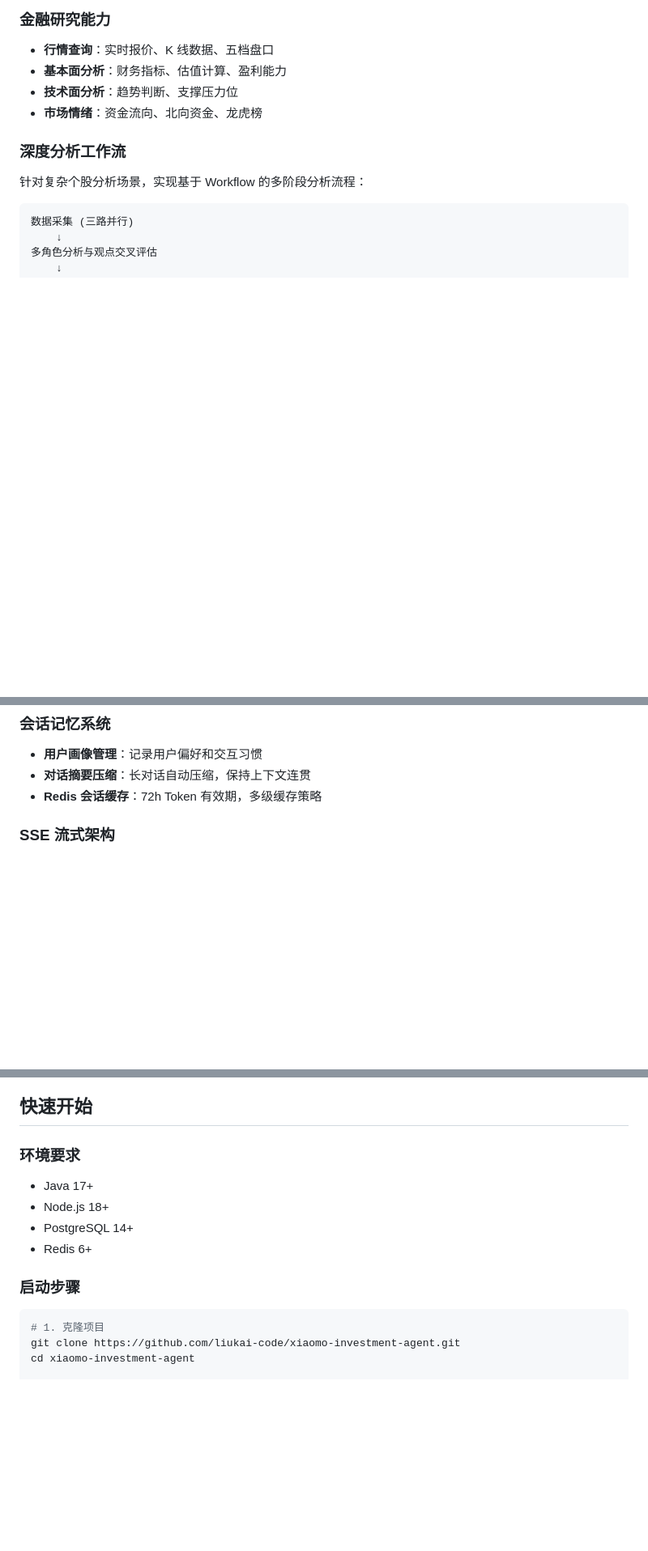
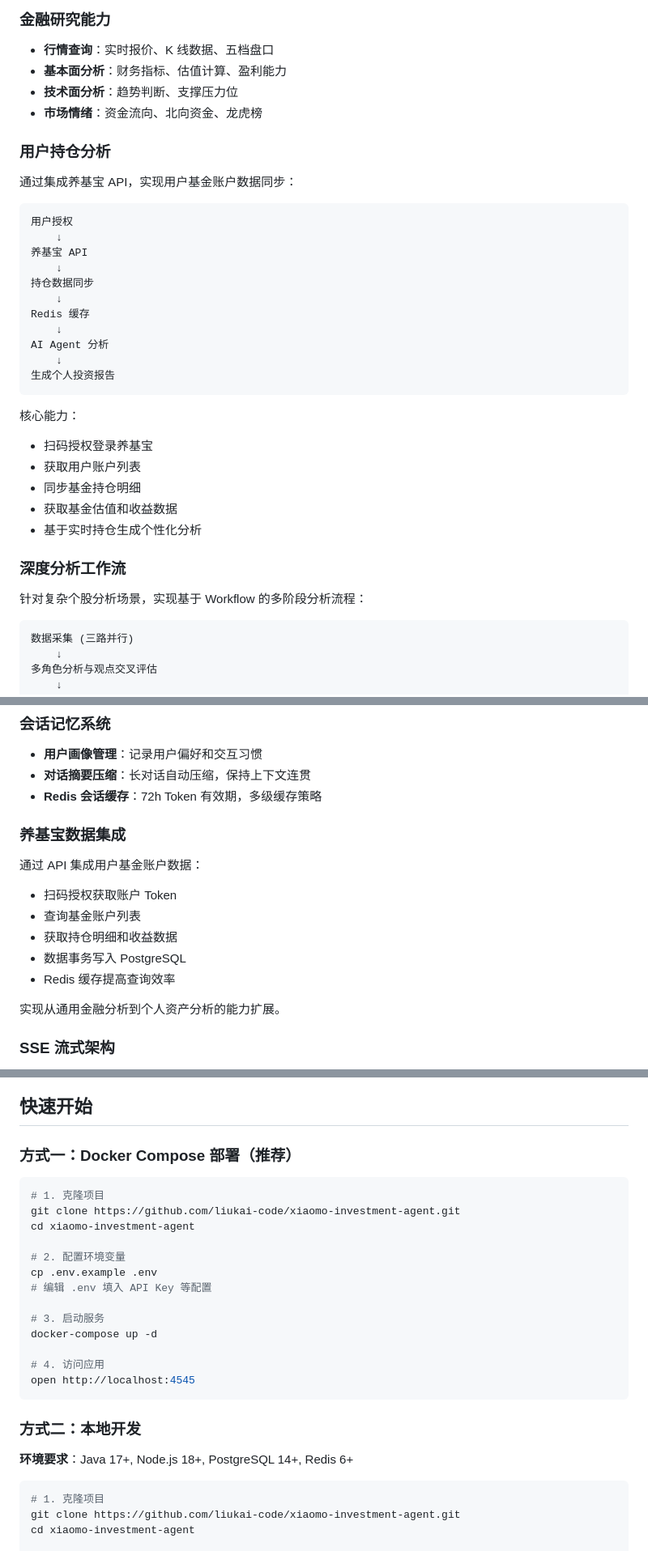
Before and after one commit to liukai-code/xiaomo-investment-agent, a Markdown page: README.md, 3 parts joined by grey strips. Shown at 81% size. Rendered like a GitHub page; blank space fills up the shorter version.

Commit message:
docs: README 增加养基宝持仓分析 + Docker Compose 部署方式

````diff
--- a/README.md
+++ b/README.md
@@ -79,6 +81,31 @@
 - **基本面分析**：财务指标、估值计算、盈利能力
 - **技术面分析**：趋势判断、支撑压力位
 - **市场情绪**：资金流向、北向资金、龙虎榜
+
+### 用户持仓分析
+
+通过集成养基宝 API，实现用户基金账户数据同步：
+
+```
+用户授权
+    ↓
+养基宝 API
+    ↓
+持仓数据同步
+    ↓
+Redis 缓存
+    ↓
+AI Agent 分析
+    ↓
+生成个人投资报告
+```
+
+核心能力：
+- 扫码授权登录养基宝
+- 获取用户账户列表
+- 同步基金持仓明细
+- 获取基金估值和收益数据
+- 基于实时持仓生成个性化分析
 
 ### 深度分析工作流
 
@@ -152,6 +181,18 @@ Agent Tool Calling
 - **用户画像管理**：记录用户偏好和交互习惯
 - **对话摘要压缩**：长对话自动压缩，保持上下文连贯
 - **Redis 会话缓存**：72h Token 有效期，多级缓存策略
+
+### 养基宝数据集成
+
+通过 API 集成用户基金账户数据：
+
+- 扫码授权获取账户 Token
+- 查询基金账户列表
+- 获取持仓明细和收益数据
+- 数据事务写入 PostgreSQL
+- Redis 缓存提高查询效率
+
+实现从通用金融分析到个人资产分析的能力扩展。
 
 ### SSE 流式架构
 
@@ -205,14 +246,27 @@ frontend/src/
 
 ## 快速开始
 
-### 环境要求
+### 方式一：Docker Compose 部署（推荐）
 
-- Java 17+
-- Node.js 18+
-- PostgreSQL 14+
-- Redis 6+
+```bash
+# 1. 克隆项目
+git clone https://github.com/liukai-code/xiaomo-investment-agent.git
+cd xiaomo-investment-agent
 
-### 启动步骤
+# 2. 配置环境变量
+cp .env.example .env
+# 编辑 .env 填入 API Key 等配置
+
+# 3. 启动服务
+docker-compose up -d
+
+# 4. 访问应用
+open http://localhost:4545
+```
+
+### 方式二：本地开发
+
+**环境要求**：Java 17+, Node.js 18+, PostgreSQL 14+, Redis 6+
 
 ```bash
 # 1. 克隆项目
````
Also changed, not shown: other parts of README.md (+7 -3 lines).
